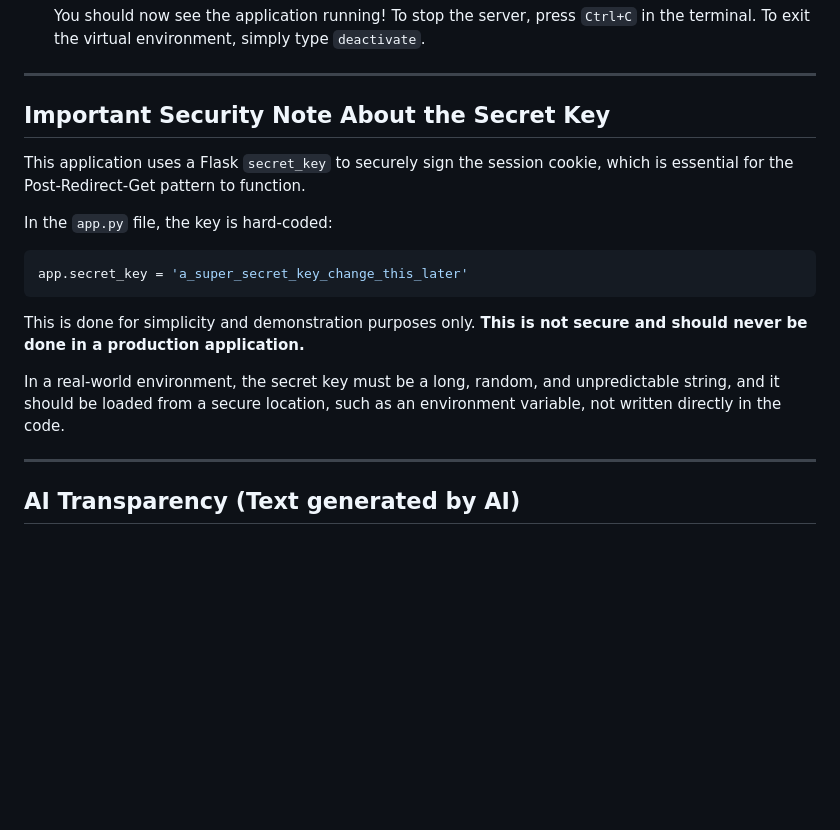
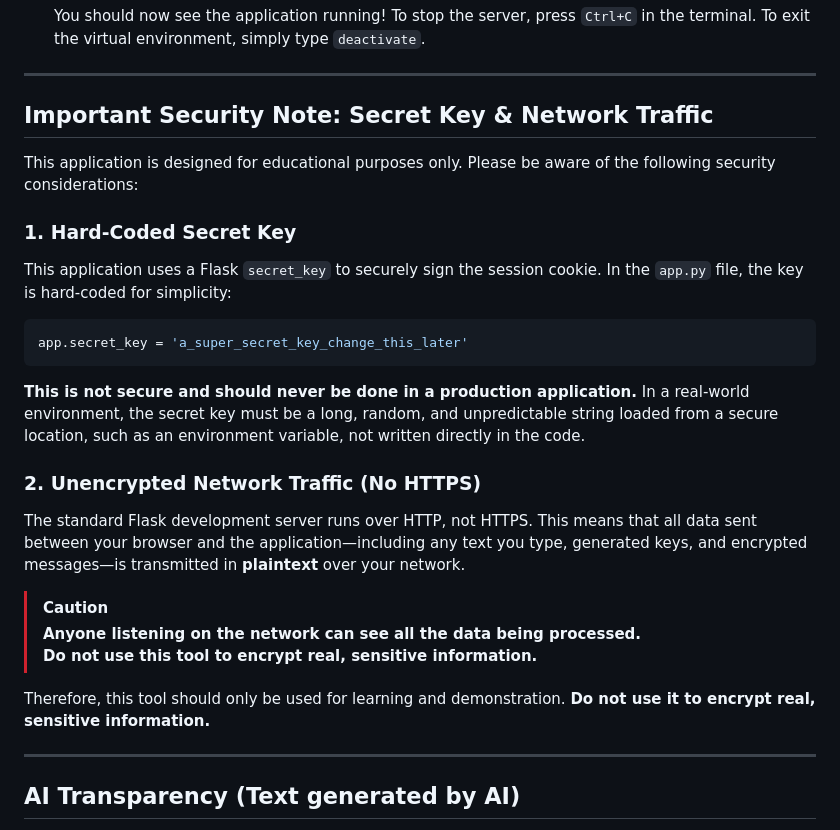
Before and after one commit to ThiagoMaria-SecurityIT/infosec_tool, a Markdown page: README.md, the part around the change. GitHub-like rendering; blank space fills up the shorter version.

````diff
--- a/README.md
+++ b/README.md
@@ -127,17 +127,29 @@ python --version
 
 ---
 
-## Important Security Note About the Secret Key
+## Important Security Note: Secret Key & Network Traffic
 
-This application uses a Flask `secret_key` to securely sign the session cookie, which is essential for the Post-Redirect-Get pattern to function.
+This application is designed for educational purposes only. Please be aware of the following security considerations:
 
-In the `app.py` file, the key is hard-coded:
+### 1. Hard-Coded Secret Key
+
+This application uses a Flask `secret_key` to securely sign the session cookie. In the `app.py` file, the key is hard-coded for simplicity:
 ```python
 app.secret_key = 'a_super_secret_key_change_this_later'
 ```
-This is done for simplicity and demonstration purposes only. **This is not secure and should never be done in a production application.**
+**This is not secure and should never be done in a production application.** In a real-world environment, the secret key must be a long, random, and unpredictable string loaded from a secure location, such as an environment variable, not written directly in the code.
 
-In a real-world environment, the secret key must be a long, random, and unpredictable string, and it should be loaded from a secure location, such as an environment variable, not written directly in the code.
+### 2. Unencrypted Network Traffic (No HTTPS)
+
+The standard Flask development server runs over HTTP, not HTTPS. This means that all data sent between your browser and the application—including any text you type, generated keys, and encrypted messages—is transmitted in **plaintext** over your network.
+
+> [!Caution]
+> **Anyone listening on the network can see all the data being processed.**
+> **Do not use this tool to encrypt real, sensitive information.**
+
+Therefore, this tool should only be used for learning and demonstration. **Do not use it to encrypt real, sensitive information.**
+
+
 
 ---
 
````
